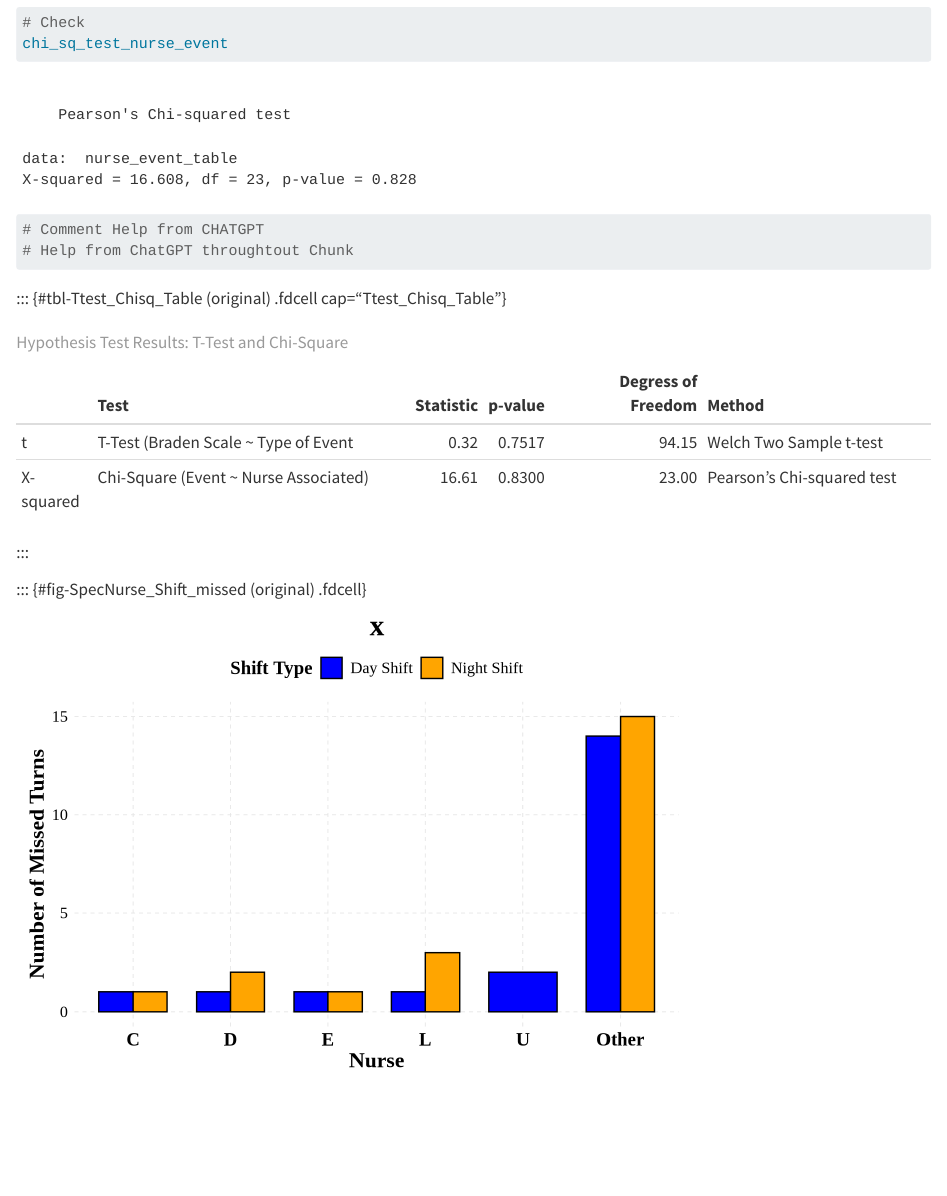
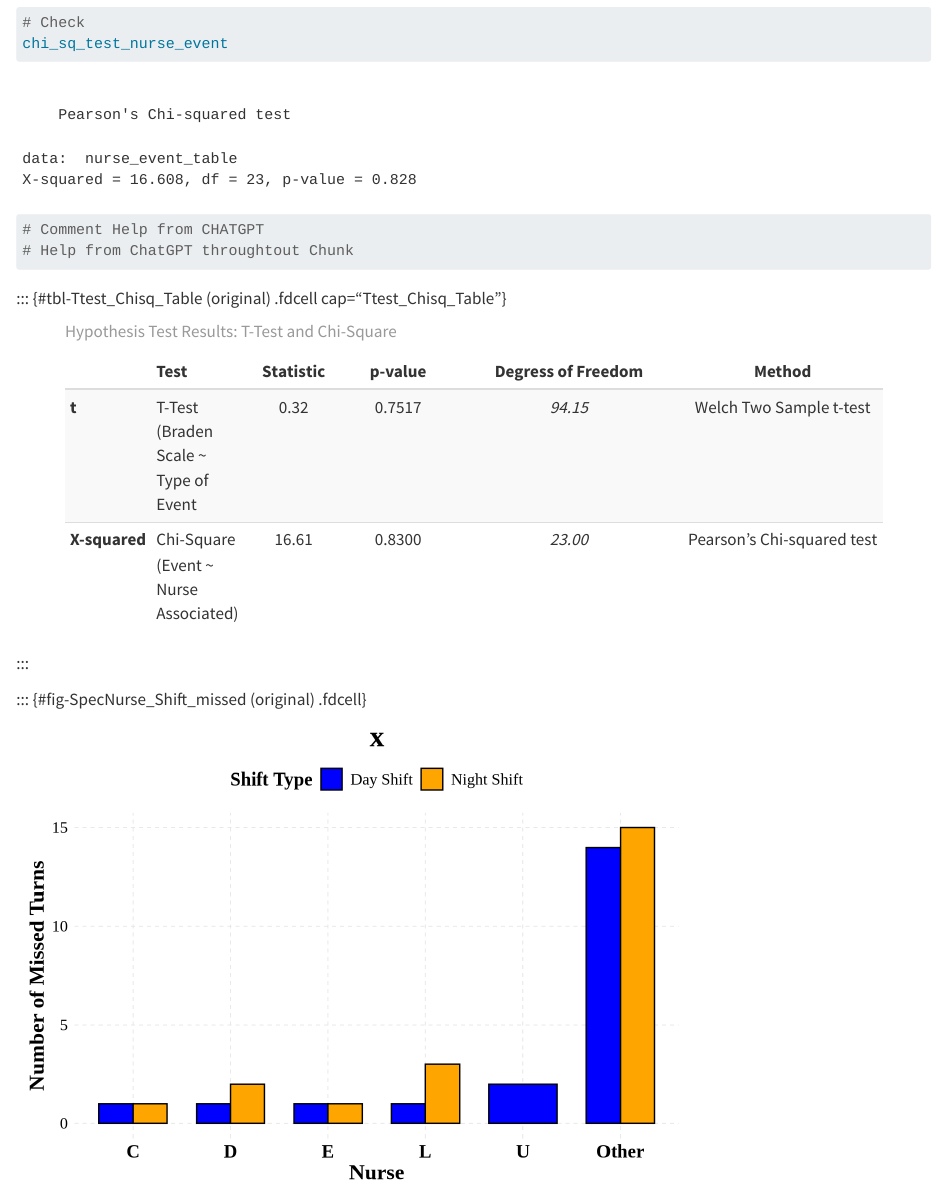
Before and after one commit to avalosmajr/Vocera-Phone-Alarms, a Quarto document (Patient_Turns_Vocera_Phone_Alarm.qmd): the page in a window 1100 px wide, from 16240 px down. Rendered offline with R 4.5, knitr and Pandoc in place of Quarto, with nearby package versions; drawn as R Markdown's standard HTML page in place of the format the file asks for; some code elsewhere in the file could not run offline; long lines of code are wrapped; common packages that the code uses without loading them are loaded.

Commit message:
fixed table

```diff
--- a/Patient_Turns_Vocera_Phone_Alarm.qmd
+++ b/Patient_Turns_Vocera_Phone_Alarm.qmd
@@ -100,7 +100,7 @@ library(flextable)
 library(ftExtra)
 library(knitr)
 library(broom)
-library(KableExtra)
+library(kableExtra)
 
 # In addition to strategically ordering your library calls,
 # you can use the conflicts_prefer function to specify which
@@ -1307,8 +1307,17 @@ Method = c(Braden_t_test$method, chi_sq_test_nurse_event$method)
 kable(Ttest_Chisq_Table,
       # kable helps a formatted table to be created
       caption = "Hypothesis Test Results: T-Test and Chi-Square",
-      col.names = c("Test", "Statistic", "p-value", "Degress of Freedom", "Method"))
+      col.names = c("Test", "Statistic", "p-value", "Degress of Freedom", "Method"),
+  align = "lcccc") %>%
+  kable_styling(full_width = FALSE, position = "center", bootstrap_options = c("striped", "hover", "condensed", "responsive")) %>%
+  column_spec(1, bold = TRUE) %>%
+  column_spec(2, width = "2.5cm") %>%
+  column_spec(3, width = "2.5cm") %>%
+  column_spec(4, width = "3cm") %>%
+  column_spec(5, width = "6cm", italic = TRUE)  # Italicize method column
 
+
+# add comments
 
 # Comment Help from CHATGPT
 # Help from ChatGPT throughtout Chunk
```
